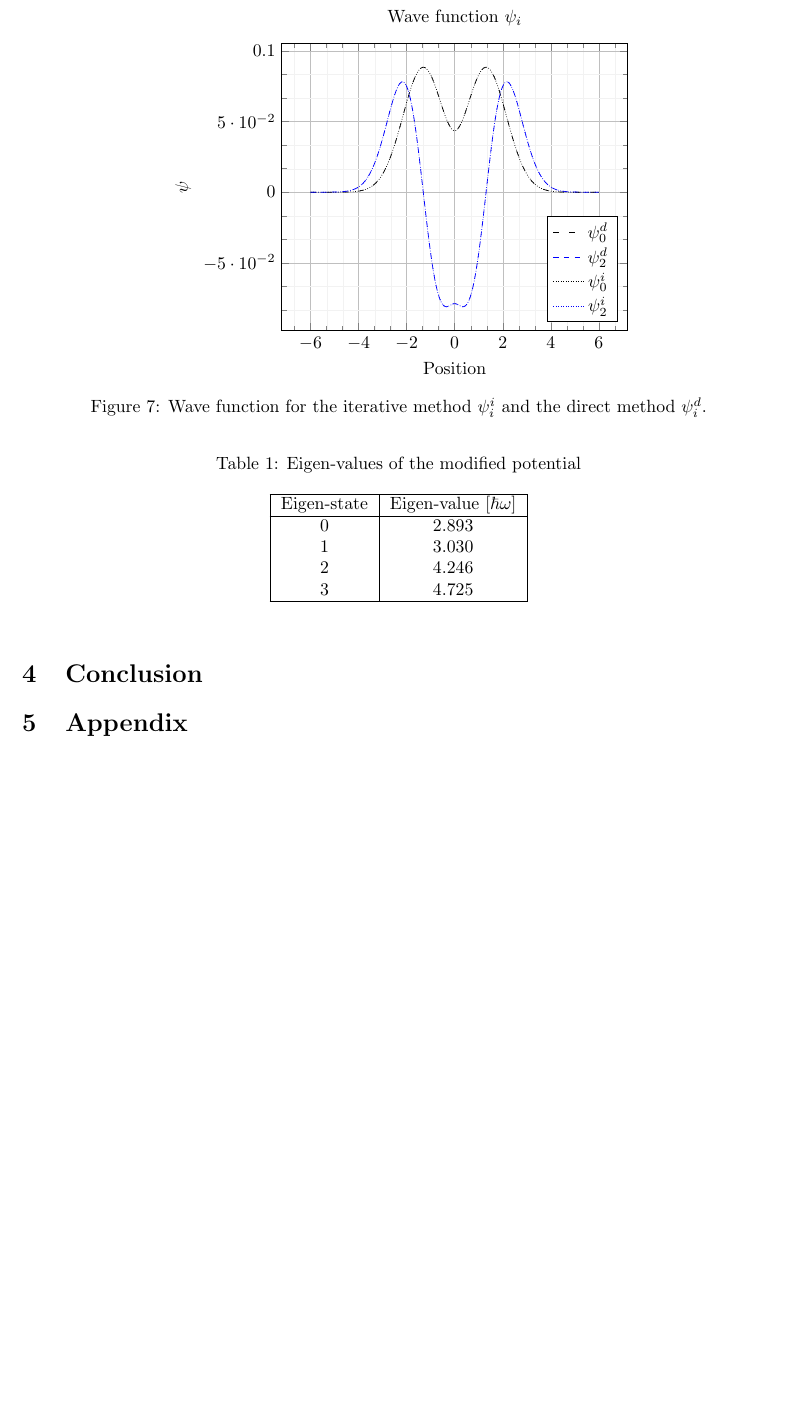
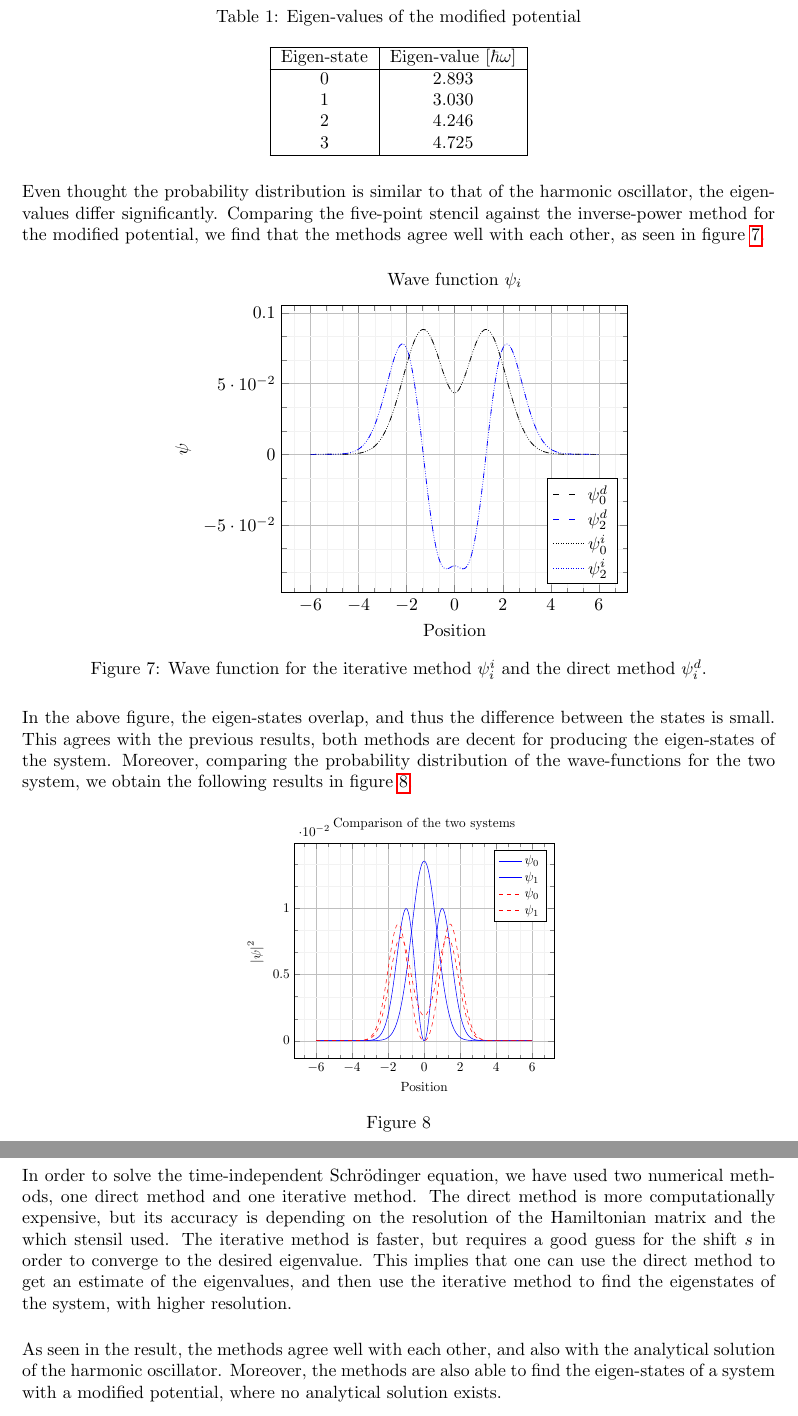
Before and after one commit to thesombady/FK8029, a LaTeX document (report3/main.tex): part of page 8 of 8 before the commit and two parts of pages 8 and 9 of 9 after it, the two joined at a grey line, cut so that both start at the same text, the shorter picture padded with empty space. The pictures show the PDF file report3/main.pdf that the author committed with the source.

Commit message:
Report done

```diff
--- a/report3/main.tex
+++ b/report3/main.tex
@@ -507,10 +499,10 @@ The eigen-values corresponding to the four first eigen-states are given in the t
         2 & $4.246$\\
         3 & $4.725$\\\hline
     \end{tabular}
-\end{table}
-
-
-\begin{figure}
+\end{table}\noindent
+Even thought the probability distribution is similar to that of the harmonic oscillator, the eigen-values differ significantly.
+Comparing the five-point stencil against the inverse-power method for the modified potential, we find that the methods agree well with each other, as seen in figure \ref{fig: difference between iterative and direct wavefunction}.
+\begin{figure}[H]
     \centering
     \begin{tikzpicture}
         \begin{axis}[
@@ -535,13 +527,46 @@ The eigen-values corresponding to the four first eigen-states are given in the t
     \end{tikzpicture}
     \caption{Wave function for the iterative method $\psi_i^i$ and the direct method $\psi_i^d$.}
     \label{fig: difference between iterative and direct wavefunction}
+\end{figure}\noindent
+In the above figure, the eigen-states overlap, and thus the difference between the states is small.
+This agrees with the previous results, both methods are decent for producing the eigen-states of the system.
+Moreover, comparing the probability distribution of the wave-functions for the two system, we obtain the following results in figure \ref{fig: comparison of the two system}.
+\begin{figure}[H]
+    \centering
+    \begin{tikzpicture}[scale = 0.75]
+        \begin{axis}[
+                xlabel = {Position},
+                ylabel = {$\abs{\psi}^2$},
+                title = {Comparison of the two systems},
+                grid = both,
+                grid style={line width=.1pt, draw=gray!10},
+                major grid style={line width=.2pt,draw=gray!50},
+                minor tick num=2,
+                legend pos = north east,
+            ]
+            \addplot [thin, blue] table [x index = 0, y index = 1, header = true] {code/prob_act.dat};
+            \addlegendentry{$\psi_0$};
+            \addplot [thin, blue] table [x index = 0, y index = 2, header = true] {code/prob_act.dat};
+            \addlegendentry{$\psi_1$};
+            \addplot [thin, dashed, red] table [x index = 0, y index = 1, header = true] {code/prob_pert.dat};
+            \addlegendentry{$\psi_0$};
+            \addplot [thin, dashed, red] table [x index = 0, y index = 2, header = true] {code/prob_pert.dat};
+            \addlegendentry{$\psi_1$};
+        \end{axis}
+    \end{tikzpicture}
+    \caption{}
+    \label{fig: comparison of the two system}
 \end{figure}
 
 
+\section{Conclusion}
+In order to solve the time-independent Schrödinger equation, we have used two numerical methods, one direct method and one iterative method.
+The direct method is more computationally expensive, but its accuracy is depending on the resolution of the Hamiltonian matrix and the which stensil used.
+The iterative method is faster, but requires a good guess for the shift $s$ in order to converge to the desired eigenvalue.
+This implies that one can use the direct method to get an estimate of the eigenvalues, and then use the iterative method to find the eigenstates of the system, with higher resolution.
 
-\section{Conclusion}
-
-\section{Appendix}
-
+\newparagraph
+As seen in the result, the methods agree well with each other, and also with the analytical solution of the harmonic oscillator.
+Moreover, the methods are also able to find the eigen-states of a system with a modified potential, where no analytical solution exists.
 
 \end{document}
```
Also changed, not shown: report3/main.pdf, report3/main.tex (42 more changed lines).
